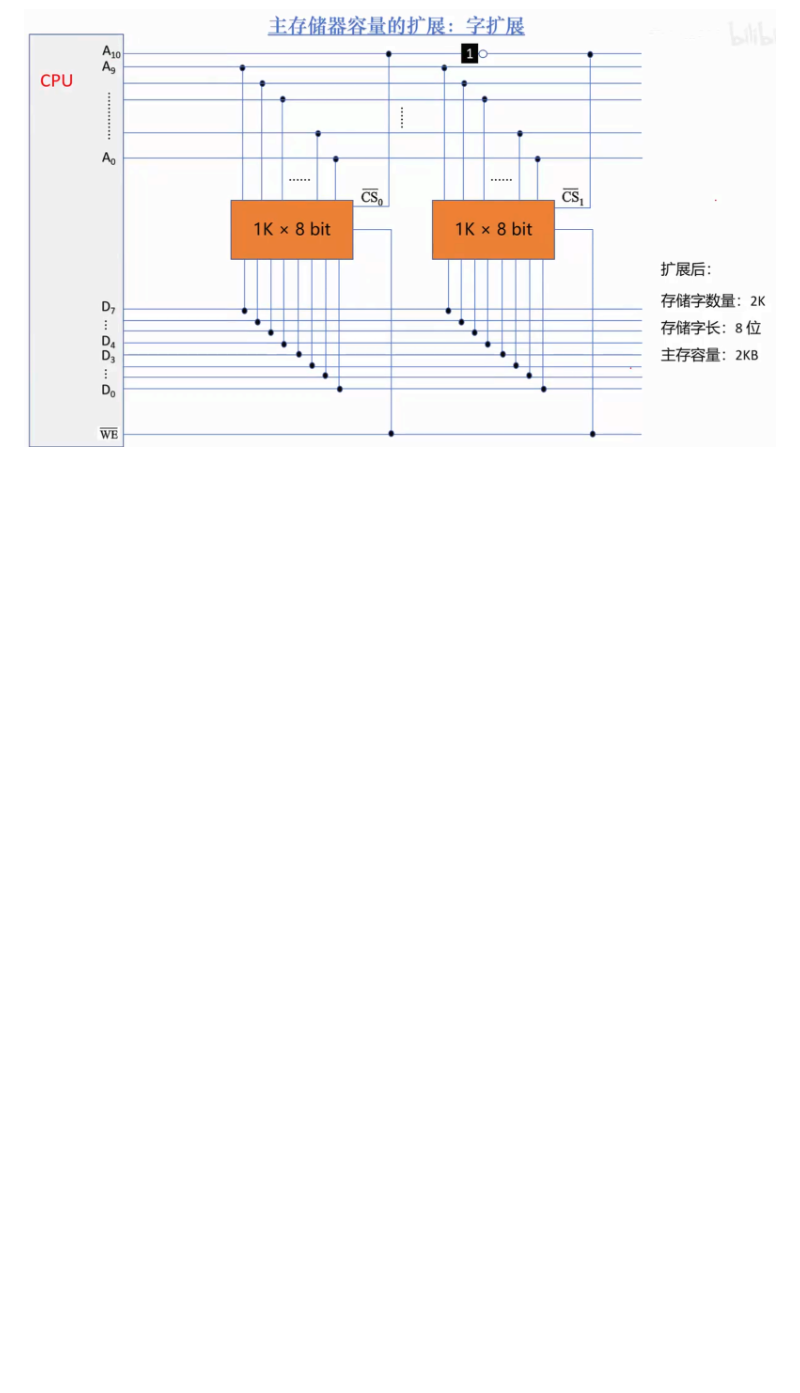
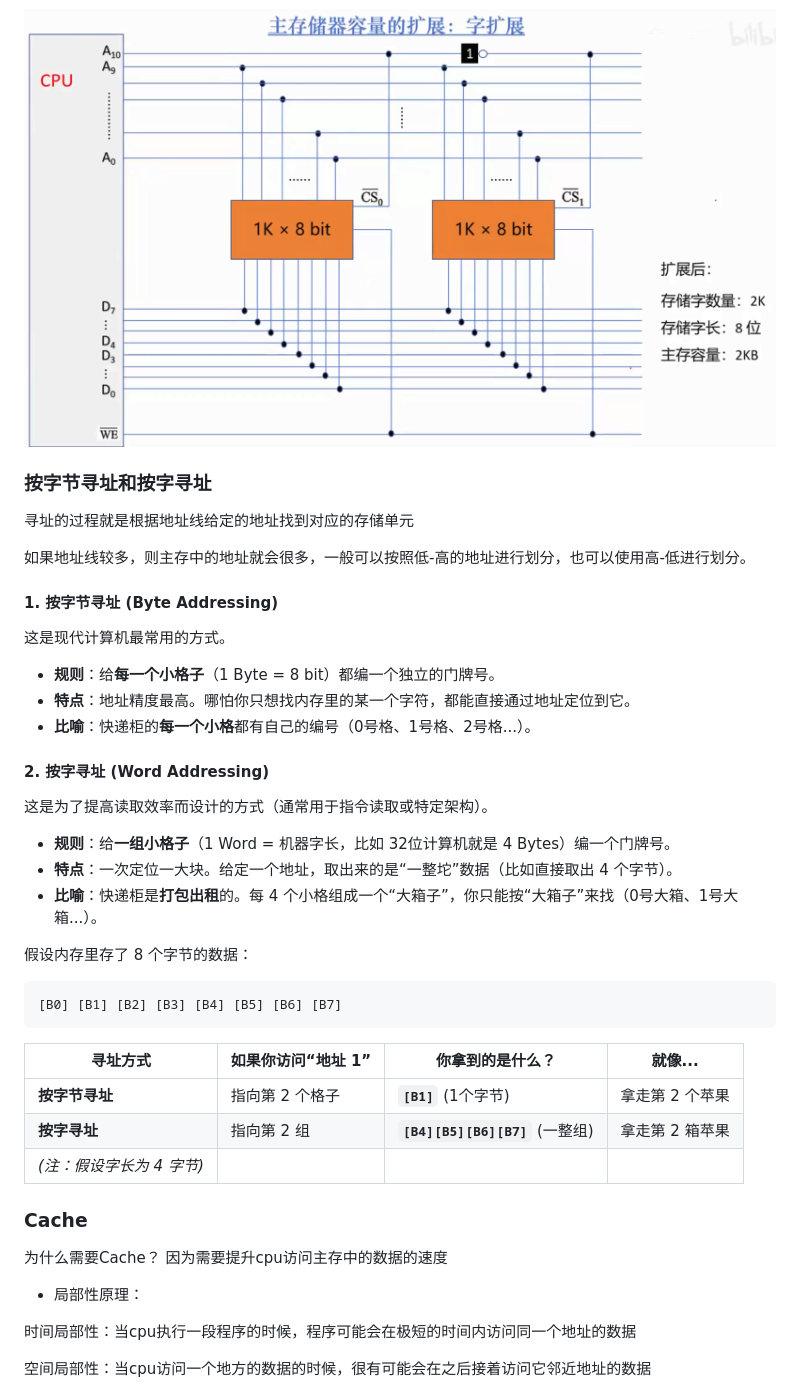
Before and after one commit to FuHao0119/cs-408-notes, a Markdown page: computer_composition/note.md, the part around the change. GitHub-like rendering; blank space fills up the shorter version.

Commit message:
update notes

````diff
--- a/computer_composition/note.md
+++ b/computer_composition/note.md
@@ -499,3 +499,53 @@ CPU通过主存控制器（行地址缓冲器、列地址缓冲器、刷新计
 字扩展需要CS（片选信号）介入才能够实现，可以动态选择存取的存储芯片，这样就能实现增加存储芯片实现扩大存储字的效果
 
 <img src="./images/img15.png" alt="image-20260111145320332" />
+
+
+
+### 按字节寻址和按字寻址
+
+寻址的过程就是根据地址线给定的地址找到对应的存储单元
+
+如果地址线较多，则主存中的地址就会很多，一般可以按照低-高的地址进行划分，也可以使用高-低进行划分。
+
+#### 1. 按字节寻址 (Byte Addressing)
+
+这是现代计算机最常用的方式。
+
+- **规则**：给**每一个小格子**（1 Byte = 8 bit）都编一个独立的门牌号。
+- **特点**：地址精度最高。哪怕你只想找内存里的某一个字符，都能直接通过地址定位到它。
+- **比喻**：快递柜的**每一个小格**都有自己的编号（0号格、1号格、2号格...）。
+
+#### 2. 按字寻址 (Word Addressing)
+
+这是为了提高读取效率而设计的方式（通常用于指令读取或特定架构）。
+
+- **规则**：给**一组小格子**（1 Word = 机器字长，比如 32位计算机就是 4 Bytes）编一个门牌号。
+- **特点**：一次定位一大块。给定一个地址，取出来的是“一整坨”数据（比如直接取出 4 个字节）。
+- **比喻**：快递柜是**打包出租**的。每 4 个小格组成一个“大箱子”，你只能按“大箱子”来找（0号大箱、1号大箱...）。
+
+
+
+假设内存里存了 8 个字节的数据：
+
+```
+[B0] [B1] [B2] [B3] [B4] [B5] [B6] [B7]
+```
+
+| **寻址方式**              | **如果你访问“地址 1”** | **你拿到的是什么？**            | **就像...**     |
+| ------------------------- | ---------------------- | ------------------------------- | --------------- |
+| **按字节寻址**            | 指向第 2 个格子        | **`[B1]`** (1个字节)            | 拿走第 2 个苹果 |
+| **按字寻址**              | 指向第 2 组            | **`[B4][B5][B6][B7]`** (一整组) | 拿走第 2 箱苹果 |
+| *(注：假设字长为 4 字节)* |                        |                                 |                 |
+
+
+
+### Cache
+
+为什么需要Cache？ 因为需要提升cpu访问主存中的数据的速度
+
+* 局部性原理：
+
+时间局部性：当cpu执行一段程序的时候，程序可能会在极短的时间内访问同一个地址的数据
+
+空间局部性：当cpu访问一个地方的数据的时候，很有可能会在之后接着访问它邻近地址的数据
````
